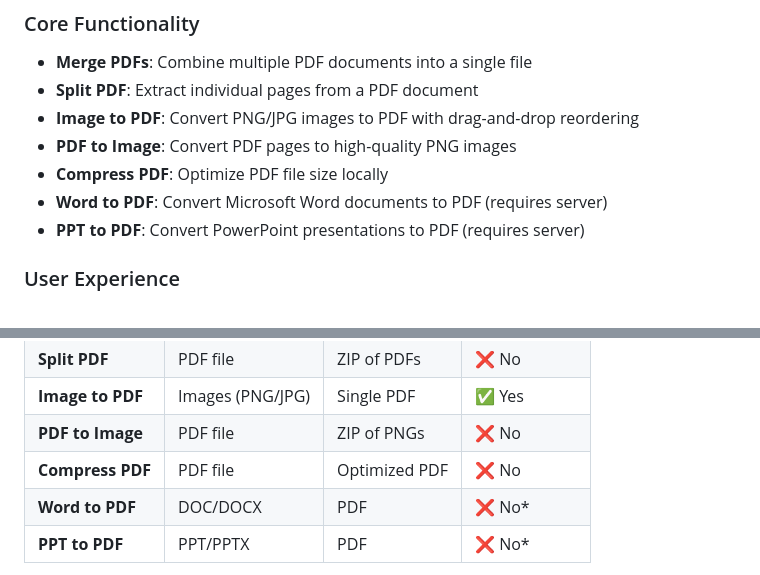
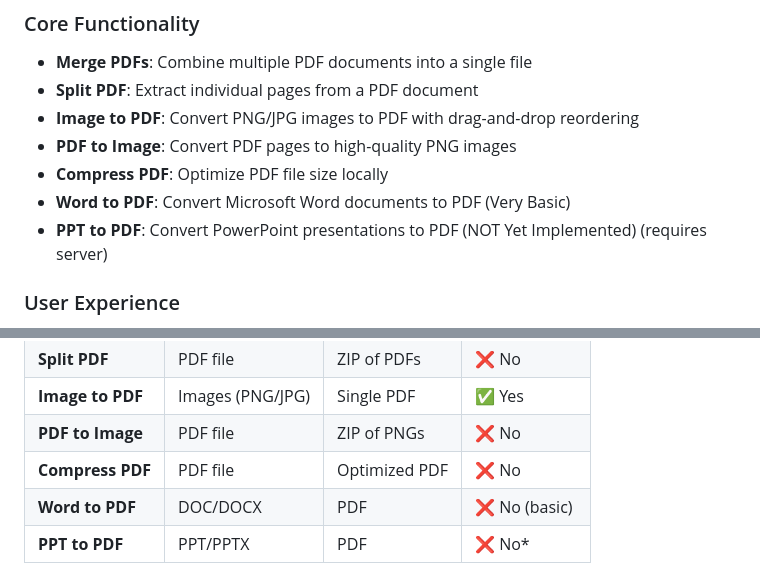
Before and after one commit to Jassu78/GlassPDF, a Markdown page: README.md, 2 parts joined by grey strips. GitHub-like rendering.

```diff
--- a/README.md
+++ b/README.md
@@ -53,8 +53,8 @@ GlassPDF Suite is a modern, client-side web application for PDF manipulation wit
 - **Image to PDF**: Convert PNG/JPG images to PDF with drag-and-drop reordering
 - **PDF to Image**: Convert PDF pages to high-quality PNG images
 - **Compress PDF**: Optimize PDF file size locally
-- **Word to PDF**: Convert Microsoft Word documents to PDF (requires server)
-- **PPT to PDF**: Convert PowerPoint presentations to PDF (requires server)
+- **Word to PDF**: Convert Microsoft Word documents to PDF (Very Basic)
+- **PPT to PDF**: Convert PowerPoint presentations to PDF (NOT Yet Implemented) (requires server)
 
 ### User Experience
 
@@ -186,7 +186,7 @@ This is a pure client-side application with no dependencies to install. All libr
 | **Image to PDF** | Images (PNG/JPG) | Single PDF | ✅ Yes |
 | **PDF to Image** | PDF file | ZIP of PNGs | ❌ No |
 | **Compress PDF** | PDF file | Optimized PDF | ❌ No |
-| **Word to PDF** | DOC/DOCX | PDF | ❌ No* |
+| **Word to PDF** | DOC/DOCX | PDF | ❌ No (basic) |
 | **PPT to PDF** | PPT/PPTX | PDF | ❌ No* |
 
 *Note: Office document conversion requires server-side processing and is currently a placeholder for demonstration.*
```
